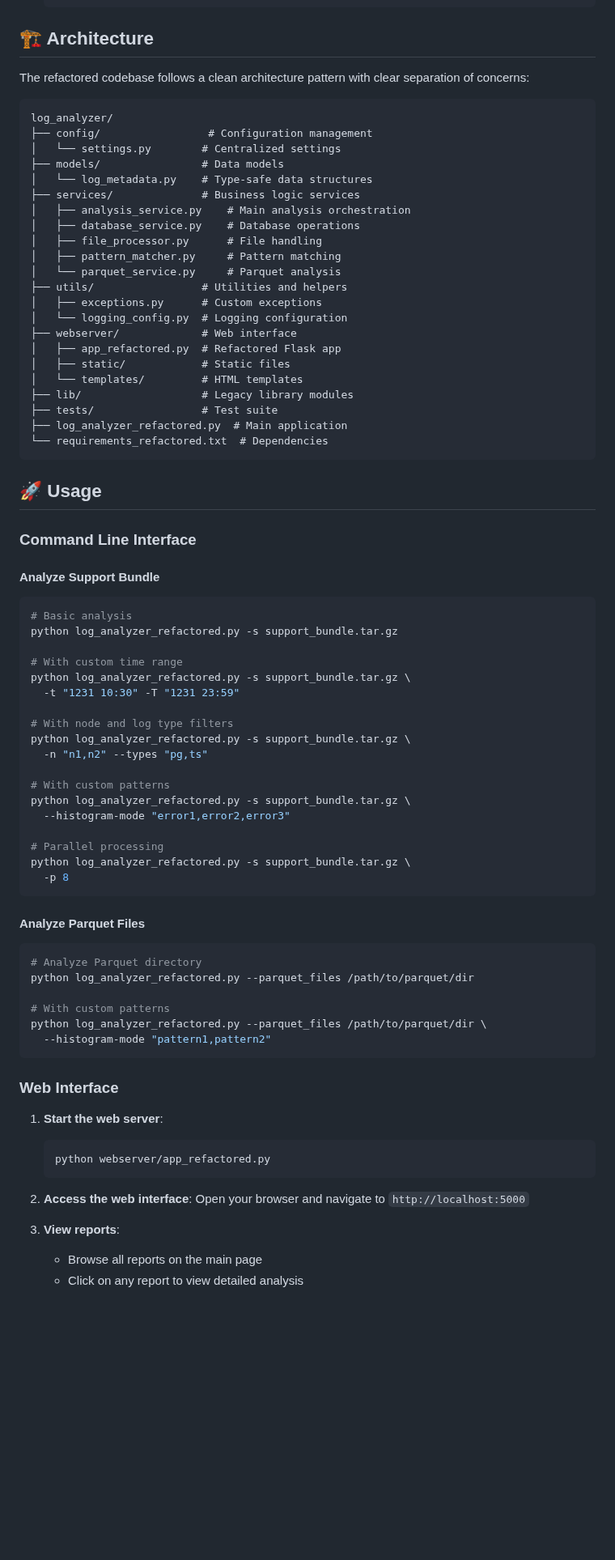
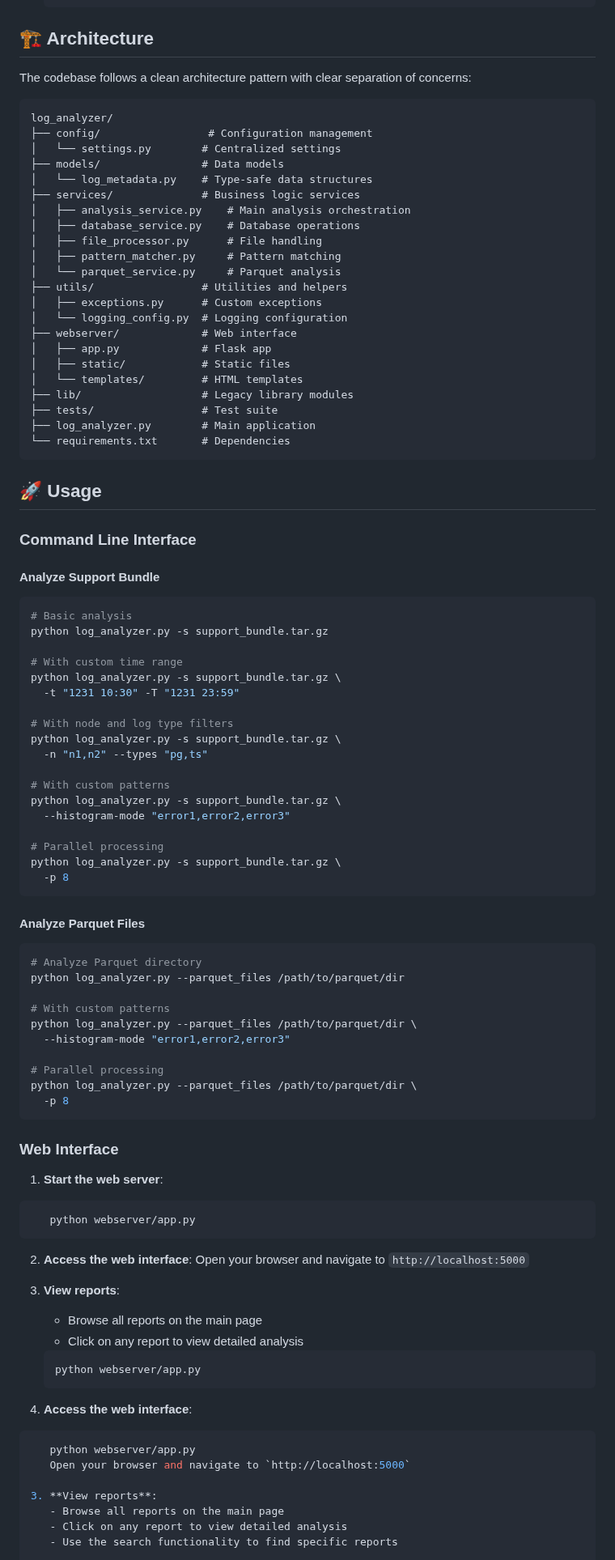
Before and after one commit to yugabyte/log_analyzer, a Markdown page: README.md, the part around one of its changes. Shown at 81% size. Rendered like a GitHub page; blank space fills up the shorter version.

Commit message:
refactor: Update README for clarity and consistency, removing references to 'refactored version'

````diff
--- a/README.md
+++ b/README.md
@@ -57,7 +57,7 @@ A modern, maintainable, and efficient log analysis tool for YugabyteDB support b
 
 ## 🏗️ Architecture
 
-The refactored codebase follows a clean architecture pattern with clear separation of concerns:
+The codebase follows a clean architecture pattern with clear separation of concerns:
 
 ```
 log_analyzer/
@@ -75,13 +75,13 @@ log_analyzer/
 │   ├── exceptions.py      # Custom exceptions
 │   └── logging_config.py  # Logging configuration
 ├── webserver/             # Web interface
-│   ├── app_refactored.py  # Refactored Flask app
+│   ├── app.py             # Flask app
 │   ├── static/            # Static files
 │   └── templates/         # HTML templates
 ├── lib/                   # Legacy library modules
 ├── tests/                 # Test suite
-├── log_analyzer_refactored.py  # Main application
-└── requirements_refactored.txt  # Dependencies
+├── log_analyzer.py        # Main application
+└── requirements.txt       # Dependencies
 ```
 
 ## 🚀 Usage
@@ -91,43 +91,59 @@ log_analyzer/
 #### Analyze Support Bundle
 ```bash
 # Basic analysis
-python log_analyzer_refactored.py -s support_bundle.tar.gz
+python log_analyzer.py -s support_bundle.tar.gz
 
 # With custom time range
-python log_analyzer_refactored.py -s support_bundle.tar.gz \
+python log_analyzer.py -s support_bundle.tar.gz \
   -t "1231 10:30" -T "1231 23:59"
 
 # With node and log type filters
-python log_analyzer_refactored.py -s support_bundle.tar.gz \
+python log_analyzer.py -s support_bundle.tar.gz \
   -n "n1,n2" --types "pg,ts"
 
 # With custom patterns
-python log_analyzer_refactored.py -s support_bundle.tar.gz \
+python log_analyzer.py -s support_bundle.tar.gz \
   --histogram-mode "error1,error2,error3"
 
 # Parallel processing
-python log_analyzer_refactored.py -s support_bundle.tar.gz \
+python log_analyzer.py -s support_bundle.tar.gz \
   -p 8
 ```
 
 #### Analyze Parquet Files
 ```bash
 # Analyze Parquet directory
-python log_analyzer_refactored.py --parquet_files /path/to/parquet/dir
+python log_analyzer.py --parquet_files /path/to/parquet/dir
 
 # With custom patterns
-python log_analyzer_refactored.py --parquet_files /path/to/parquet/dir \
-  --histogram-mode "pattern1,pattern2"
+python log_analyzer.py --parquet_files /path/to/parquet/dir \
+  --histogram-mode "error1,error2,error3"
+
+# Parallel processing
+python log_analyzer.py --parquet_files /path/to/parquet/dir \
+  -p 8
 ```
 
 ### Web Interface
 
 1. **Start the web server**:
+```bash
+   python webserver/app.py
+```
+
+2. **Access the web interface**:
+   Open your browser and navigate to `http://localhost:5000`
+
+3. **View reports**:
+   - Browse all reports on the main page
+   - Click on any report to view detailed analysis
    ```bash
-   python webserver/app_refactored.py
+   python webserver/app.py
    ```
 
 2. **Access the web interface**:
+```bash
+   python webserver/app.py
    Open your browser and navigate to `http://localhost:5000`
 
 3. **View reports**:
````
Also changed, not shown: other parts of README.md (+6 -36 lines).
